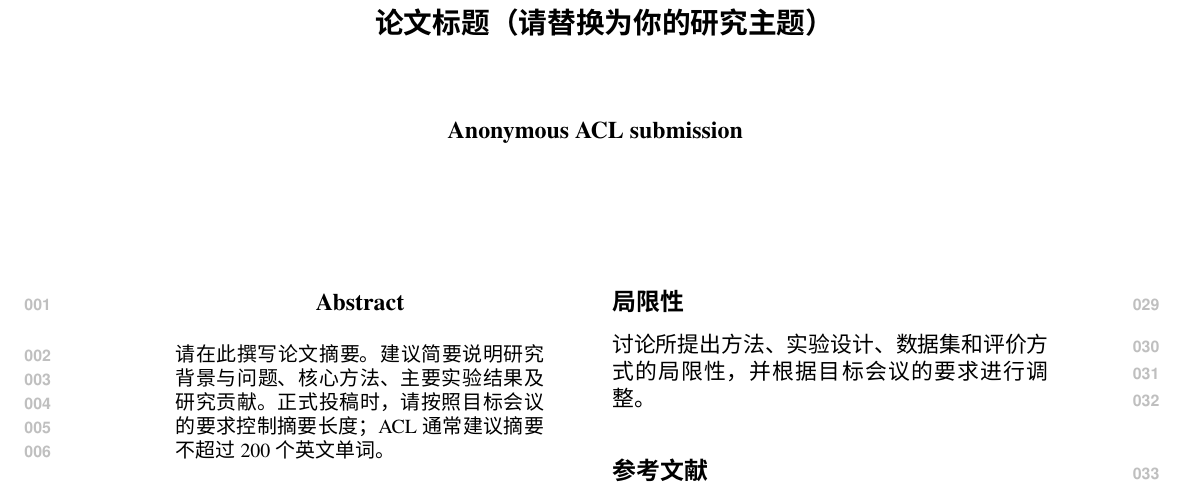
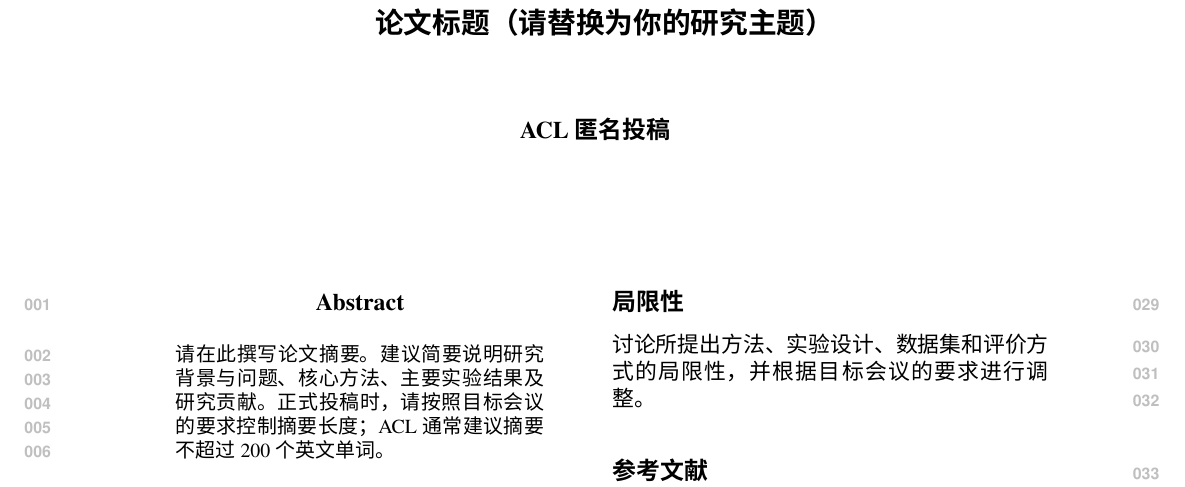
Before and after one commit to hallowolrd/LatexTest, a LaTeX paper (main.tex): part of the page, cut so that both start at the same text. Compiled offline with XeLaTeX; a missing font is replaced by an installed copy or a similar font.

Commit message:
Translate ACL anonymous review label for Chinese drafting

```diff
--- a/main.tex
+++ b/main.tex
@@ -26,6 +26,11 @@
 \usepackage{graphicx}
 \usepackage{booktabs}
 \usepackage{etoolbox}
+
+% 将 ACL Review 模式中的匿名作者提示也显示为中文。
+\makeatletter
+\patchcmd{\outauthor}{Anonymous ACL submission}{ACL 匿名投稿}{}{}
+\makeatother
 
 % 将摘要标题改为中文。
 \renewcommand{\abstractname}{摘要}
```
